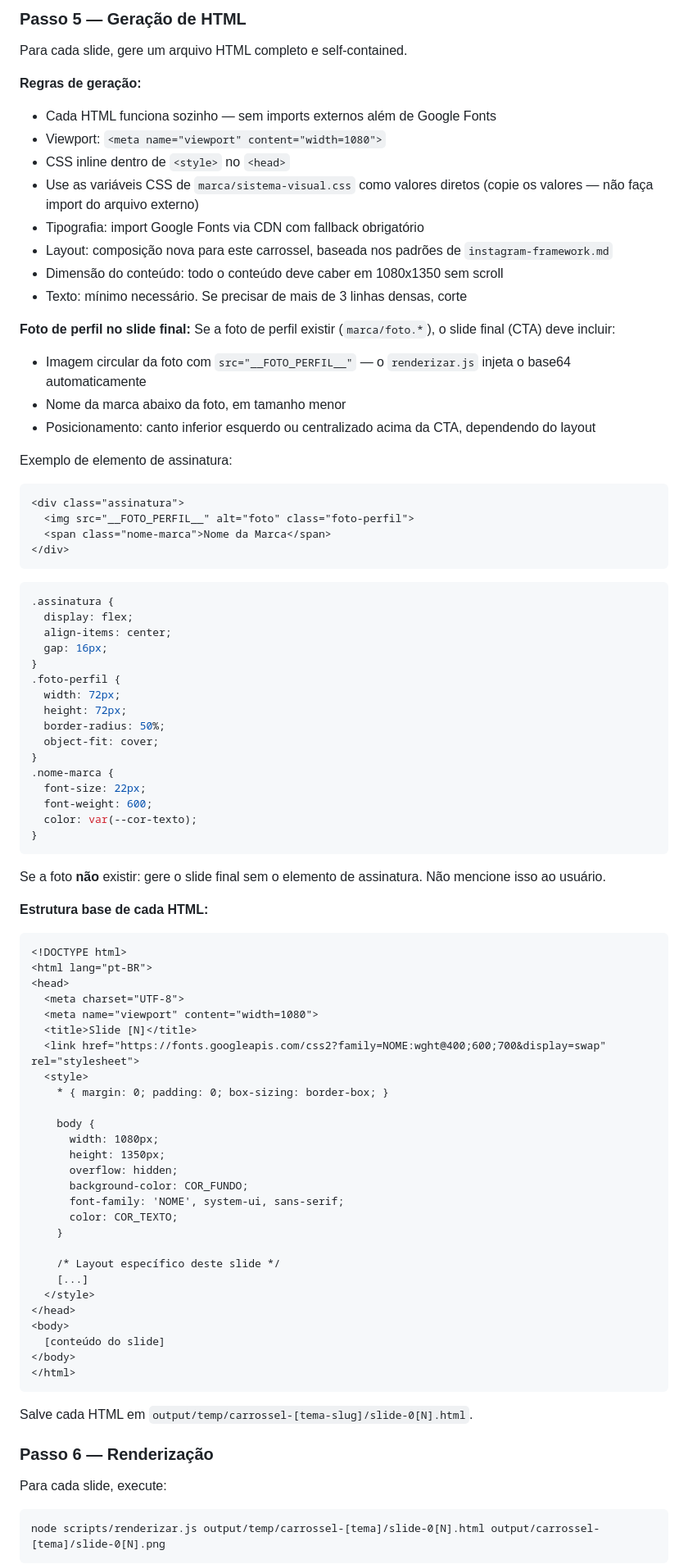
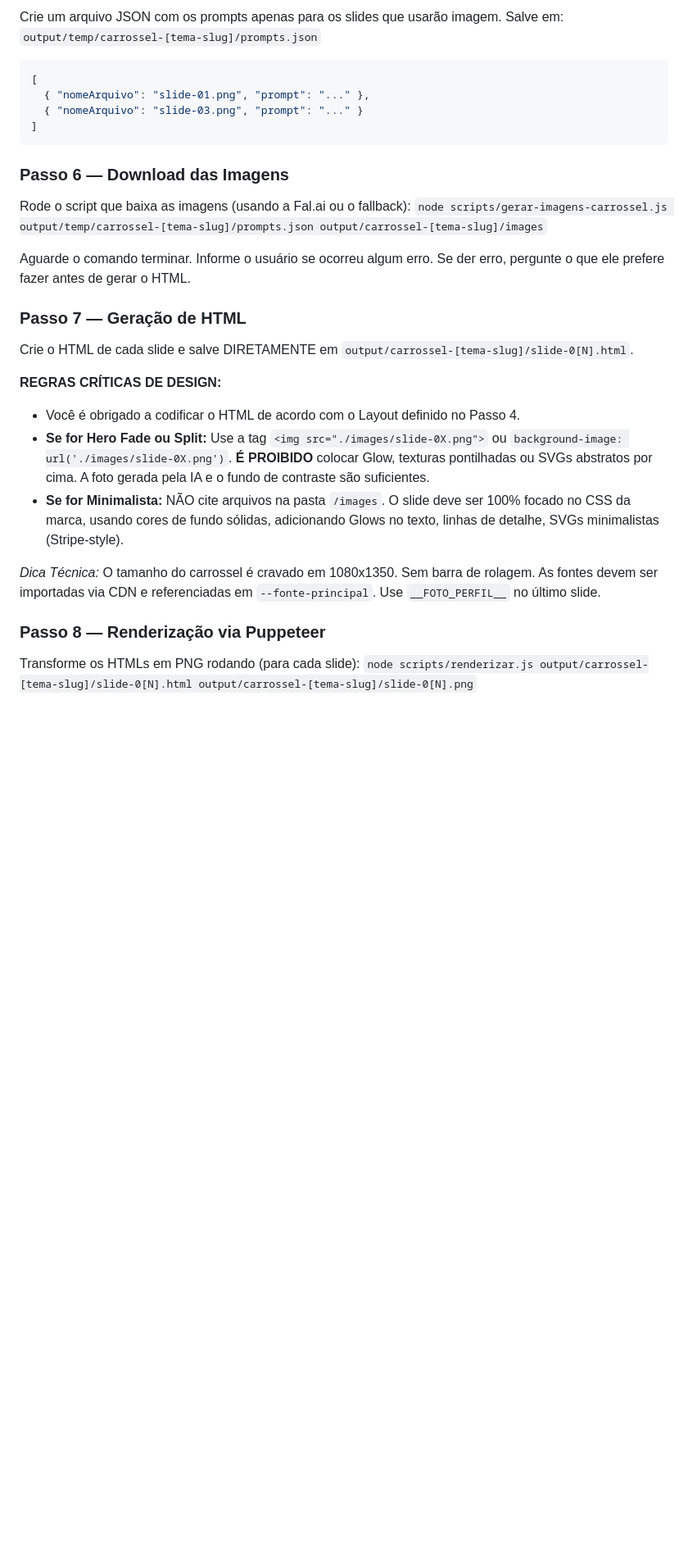
Before and after one commit to lukspit/CarrosseisAutom-ticos, a Markdown page: .claude/commands/carrossel.md, the part around one of its changes. Shown at 82% size. Rendered like a GitHub page; blank space fills up the shorter version.

Commit message:
fix: refatoração completa do comando /carrossel para forçar a geração de imagens

````diff
--- a/.claude/commands/carrossel.md
+++ b/.claude/commands/carrossel.md
@@ -80,92 +76,34 @@ Aguarde resposta. Faça os ajustes pedidos e re-apresente apenas os slides alter
 
-### Passo 5 — Geração de HTML
+Crie um arquivo JSON com os prompts apenas para os slides que usarão imagem.
+Salve em: `output/temp/carrossel-[tema-slug]/prompts.json`
 
-Para cada slide, gere um arquivo HTML completo e self-contained.
-
-**Regras de geração:**
-
-- Cada HTML funciona sozinho — sem imports externos além de Google Fonts
-- Viewport: `<meta name="viewport" content="width=1080">`
-- CSS inline dentro de `<style>` no `<head>`
-- Use as variáveis CSS de `marca/sistema-visual.css` como valores diretos (copie os valores — não faça import do arquivo externo)
-- Tipografia: import Google Fonts via CDN com fallback obrigatório
-- Layout: composição nova para este carrossel, baseada nos padrões de `instagram-framework.md`
-- Dimensão do conteúdo: todo o conteúdo deve caber em 1080x1350 sem scroll
-- Texto: mínimo necessário. Se precisar de mais de 3 linhas densas, corte
-
-**Foto de perfil no slide final:**
-Se a foto de perfil existir (`marca/foto.*`), o slide final (CTA) deve incluir:
-- Imagem circular da foto com `src="__FOTO_PERFIL__"` — o `renderizar.js` injeta o base64 automaticamente
-- Nome da marca abaixo da foto, em tamanho menor
-- Posicionamento: canto inferior esquerdo ou centralizado acima da CTA, dependendo do layout
-
-Exemplo de elemento de assinatura:
-```html
-<div class="assinatura">
-  <img src="__FOTO_PERFIL__" alt="foto" class="foto-perfil">
-  <span class="nome-marca">Nome da Marca</span>
-</div>
-```
-```css
-.assinatura {
-  display: flex;
-  align-items: center;
-  gap: 16px;
-}
-.foto-perfil {
-  width: 72px;
-  height: 72px;
-  border-radius: 50%;
-  object-fit: cover;
-}
-.nome-marca {
-  font-size: 22px;
-  font-weight: 600;
-  color: var(--cor-texto);
-}
+```json
+[
+  { "nomeArquivo": "slide-01.png", "prompt": "..." },
+  { "nomeArquivo": "slide-03.png", "prompt": "..." }
+]
 ```
 
-Se a foto **não** existir: gere o slide final sem o elemento de assinatura. Não mencione isso ao usuário.
+### Passo 6 — Download das Imagens
 
-**Estrutura base de cada HTML:**
+Rode o script que baixa as imagens (usando a Fal.ai ou o fallback):
+`node scripts/gerar-imagens-carrossel.js output/temp/carrossel-[tema-slug]/prompts.json output/carrossel-[tema-slug]/images`
 
-```html
-<!DOCTYPE html>
-<html lang="pt-BR">
-<head>
-  <meta charset="UTF-8">
-  <meta name="viewport" content="width=1080">
-  <title>Slide [N]</title>
-  <link href="https://fonts.googleapis.com/css2?family=NOME:wght@400;600;700&display=swap" rel="stylesheet">
-  <style>
-    * { margin: 0; padding: 0; box-sizing: border-box; }
+Aguarde o comando terminar. Informe o usuário se ocorreu algum erro. Se der erro, pergunte o que ele prefere fazer antes de gerar o HTML.
 
-    body {
-      width: 1080px;
-      height: 1350px;
-      overflow: hidden;
-      background-color: COR_FUNDO;
-      font-family: 'NOME', system-ui, sans-serif;
-      color: COR_TEXTO;
-    }
+### Passo 7 — Geração de HTML
 
-    /* Layout específico deste slide */
-    [...]
-  </style>
-</head>
-<body>
-  [conteúdo do slide]
-</body>
-</html>
-```
+Crie o HTML de cada slide e salve DIRETAMENTE em `output/carrossel-[tema-slug]/slide-0[N].html`.
 
-Salve cada HTML em `output/temp/carrossel-[tema-slug]/slide-0[N].html`.
+**REGRAS CRÍTICAS DE DESIGN:**
+- Você é obrigado a codificar o HTML de acordo com o Layout definido no Passo 4.
+- **Se for Hero Fade ou Split:** Use a tag `<img src="./images/slide-0X.png">` ou `background-image: url('./images/slide-0X.png')`. **É PROIBIDO** colocar Glow, texturas pontilhadas ou SVGs abstratos por cima. A foto gerada pela IA e o fundo de contraste são suficientes.
+- **Se for Minimalista:** NÃO cite arquivos na pasta `/images`. O slide deve ser 100% focado no CSS da marca, usando cores de fundo sólidas, adicionando Glows no texto, linhas de detalhe, SVGs minimalistas (Stripe-style).
 
-### Passo 6 — Renderização
+*Dica Técnica:* O tamanho do carrossel é cravado em 1080x1350. Sem barra de rolagem. As fontes devem ser importadas via CDN e referenciadas em `--fonte-principal`. Use `__FOTO_PERFIL__` no último slide.
 
-Para cada slide, execute:
+### Passo 8 — Renderização via Puppeteer
 
-```
-node scripts/renderizar.js output/temp/carrossel-[tema]/slide-0[N].html output/carrossel-[tema]/slide-0[N].png
-```
+Transforme os HTMLs em PNG rodando (para cada slide):
+`node scripts/renderizar.js output/carrossel-[tema-slug]/slide-0[N].html output/carrossel-[tema-slug]/slide-0[N].png`
 
````
Also changed, not shown: other parts of .claude/commands/carrossel.md (+33 -56 lines).
